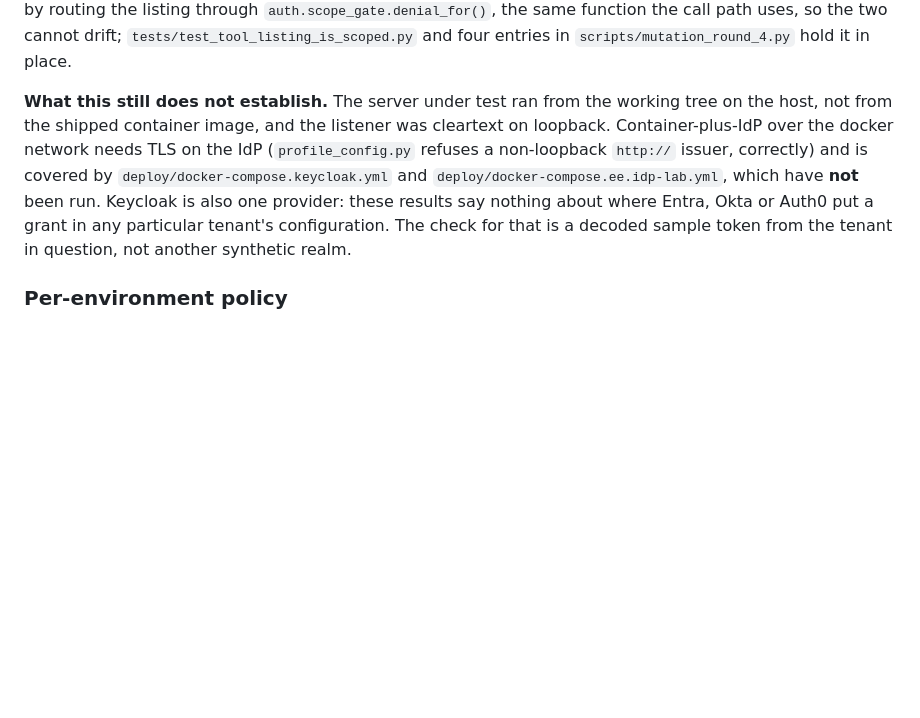
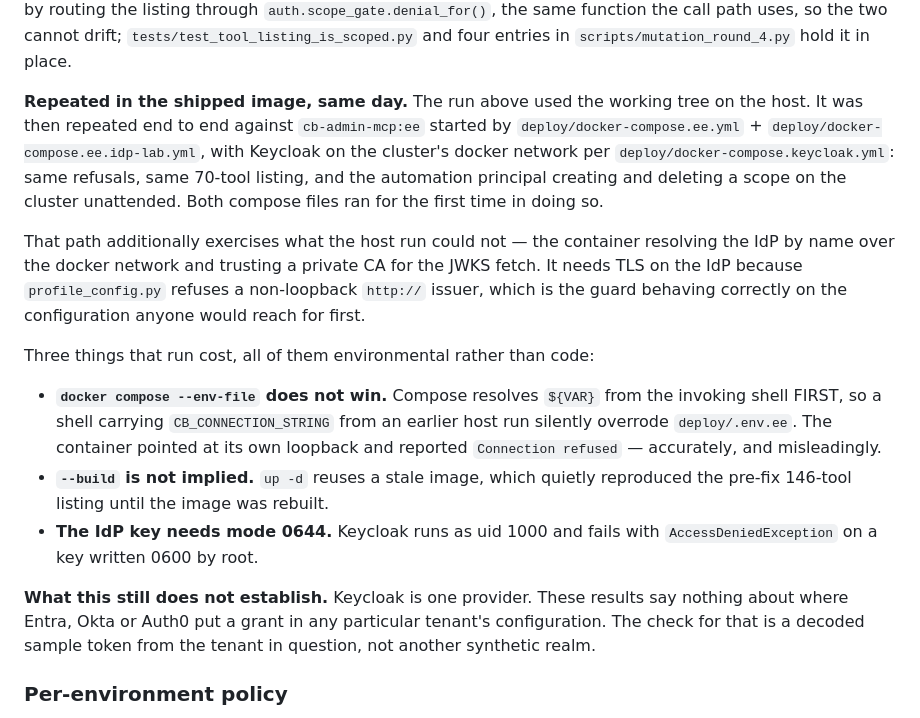
Before and after one commit to Couchbase-Ecosystem/couchbase_admin_mcp_server, a Markdown page: README.md, the part around the change. Drawn GitHub-style; blank space fills up the shorter version.

```diff
--- a/README.md
+++ b/README.md
@@ -303,15 +303,35 @@ listing through `auth.scope_gate.denial_for()`, the same function the call path
 uses, so the two cannot drift; `tests/test_tool_listing_is_scoped.py` and four
 entries in `scripts/mutation_round_4.py` hold it in place.
 
-**What this still does not establish.** The server under test ran from the working
-tree on the host, not from the shipped container image, and the listener was
-cleartext on loopback. Container-plus-IdP over the docker network needs TLS on the
-IdP (`profile_config.py` refuses a non-loopback `http://` issuer, correctly) and is
-covered by `deploy/docker-compose.keycloak.yml` and
-`deploy/docker-compose.ee.idp-lab.yml`, which have **not** been run. Keycloak is
-also one provider: these results say nothing about where Entra, Okta or Auth0 put a
-grant in any particular tenant's configuration. The check for that is a decoded
-sample token from the tenant in question, not another synthetic realm.
+**Repeated in the shipped image, same day.** The run above used the working tree on
+the host. It was then repeated end to end against `cb-admin-mcp:ee` started by
+`deploy/docker-compose.ee.yml` + `deploy/docker-compose.ee.idp-lab.yml`, with
+Keycloak on the cluster's docker network per `deploy/docker-compose.keycloak.yml`:
+same refusals, same 70-tool listing, and the automation principal creating and
+deleting a scope on the cluster unattended. Both compose files ran for the first
+time in doing so.
+
+That path additionally exercises what the host run could not — the container
+resolving the IdP by name over the docker network and trusting a private CA for the
+JWKS fetch. It needs TLS on the IdP because `profile_config.py` refuses a
+non-loopback `http://` issuer, which is the guard behaving correctly on the
+configuration anyone would reach for first.
+
+Three things that run cost, all of them environmental rather than code:
+
+  * **`docker compose --env-file` does not win.** Compose resolves `${VAR}` from the
+    invoking shell FIRST, so a shell carrying `CB_CONNECTION_STRING` from an earlier
+    host run silently overrode `deploy/.env.ee`. The container pointed at its own
+    loopback and reported `Connection refused` — accurately, and misleadingly.
+  * **`--build` is not implied.** `up -d` reuses a stale image, which quietly
+    reproduced the pre-fix 146-tool listing until the image was rebuilt.
+  * **The IdP key needs mode 0644.** Keycloak runs as uid 1000 and fails with
+    `AccessDeniedException` on a key written 0600 by root.
+
+**What this still does not establish.** Keycloak is one provider. These results say
+nothing about where Entra, Okta or Auth0 put a grant in any particular tenant's
+configuration. The check for that is a decoded sample token from the tenant in
+question, not another synthetic realm.
 
 ### Per-environment policy
 
```
Also changed, not shown: deploy/README.md (+35 -0 lines).
